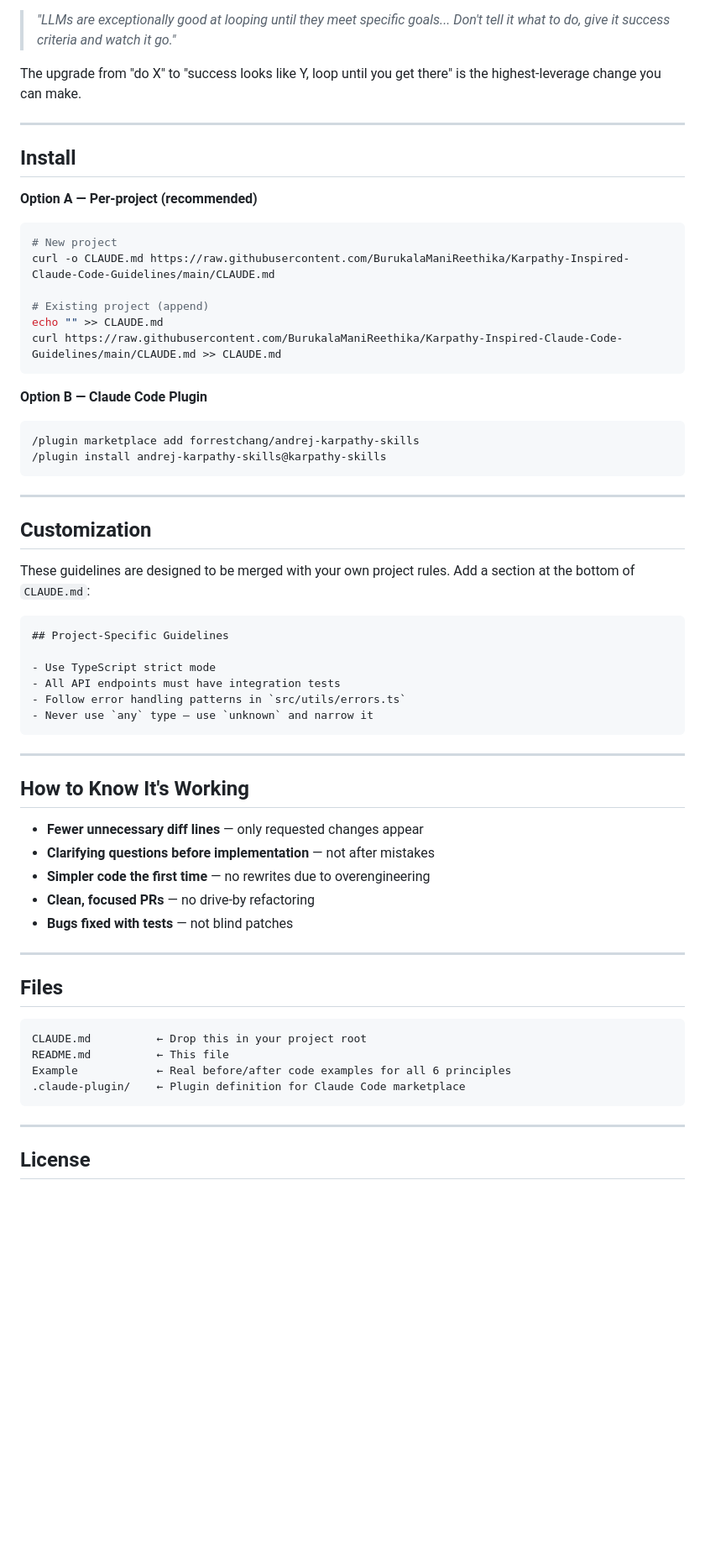
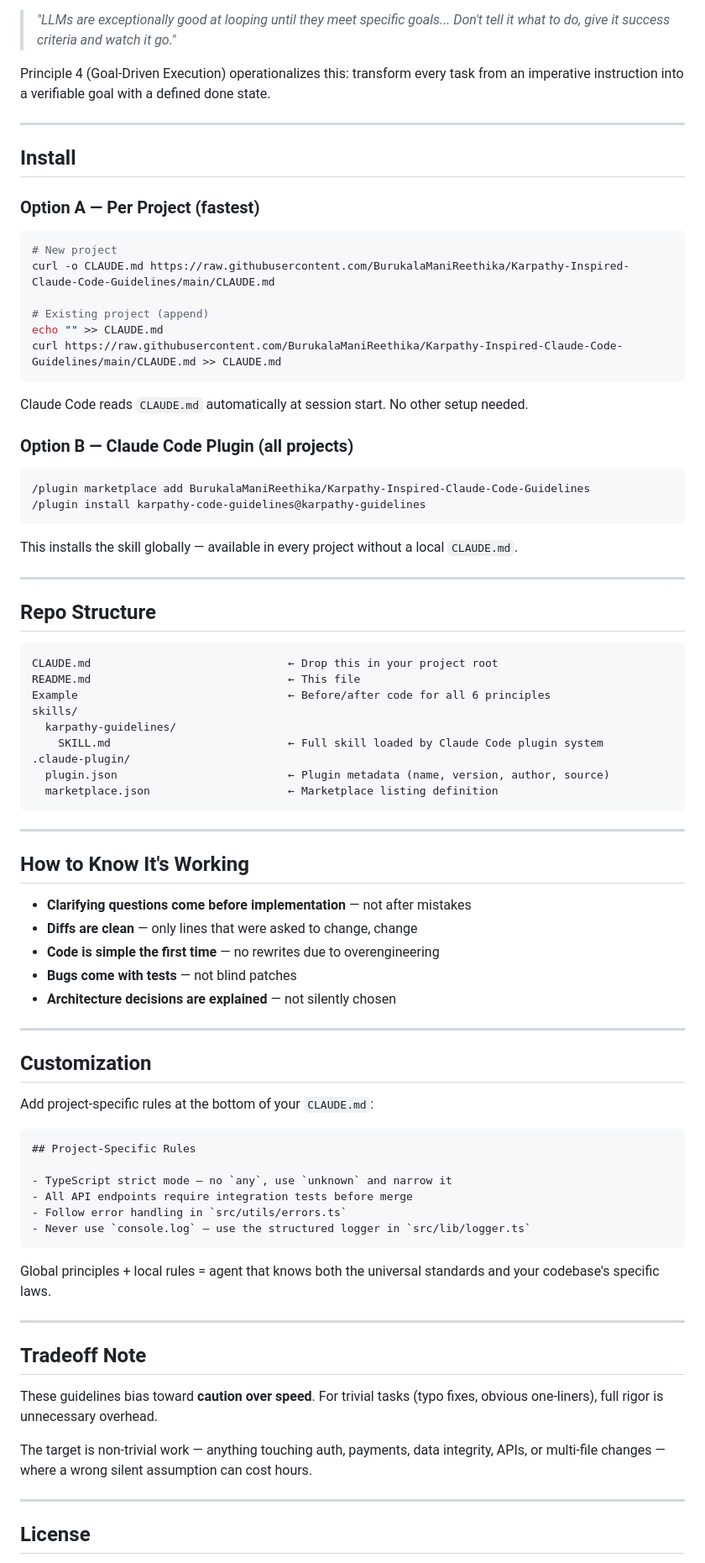
Before and after one commit to BurukalaManiReethika/Karpathy-Inspired-Claude-Code-Guidelines, a Markdown page: README.md, the part around one of its changes. Shown at 84% size. Drawn GitHub-style; blank space fills up the shorter version.

````diff
--- a/README.md
+++ b/README.md
@@ -61,13 +36,13 @@ From Karpathy:
 
 > *"LLMs are exceptionally good at looping until they meet specific goals... Don't tell it what to do, give it success criteria and watch it go."*
 
-The upgrade from "do X" to "success looks like Y, loop until you get there" is the highest-leverage change you can make.
+Principle 4 (Goal-Driven Execution) operationalizes this: transform every task from an imperative instruction into a verifiable goal with a defined done state.
 
 ---
 
 ## Install
 
-**Option A — Per-project (recommended)**
+### Option A — Per Project (fastest)
 
 ```bash
 # New project
@@ -78,48 +53,67 @@ echo "" >> CLAUDE.md
 curl https://raw.githubusercontent.com/BurukalaManiReethika/Karpathy-Inspired-Claude-Code-Guidelines/main/CLAUDE.md >> CLAUDE.md
 ```
 
-**Option B — Claude Code Plugin**
+Claude Code reads `CLAUDE.md` automatically at session start. No other setup needed.
+
+### Option B — Claude Code Plugin (all projects)
 
 ```
-/plugin marketplace add forrestchang/andrej-karpathy-skills
-/plugin install andrej-karpathy-skills@karpathy-skills
+/plugin marketplace add BurukalaManiReethika/Karpathy-Inspired-Claude-Code-Guidelines
+/plugin install karpathy-code-guidelines@karpathy-guidelines
 ```
+
+This installs the skill globally — available in every project without a local `CLAUDE.md`.
 
 ---
 
-## Customization
+## Repo Structure
 
-These guidelines are designed to be merged with your own project rules. Add a section at the bottom of `CLAUDE.md`:
-
-```markdown
-## Project-Specific Guidelines
-
-- Use TypeScript strict mode
-- All API endpoints must have integration tests
-- Follow error handling patterns in `src/utils/errors.ts`
-- Never use `any` type — use `unknown` and narrow it
+```
+CLAUDE.md                              ← Drop this in your project root
+README.md                              ← This file
+Example                                ← Before/after code for all 6 principles
+skills/
+  karpathy-guidelines/
+    SKILL.md                           ← Full skill loaded by Claude Code plugin system
+.claude-plugin/
+  plugin.json                          ← Plugin metadata (name, version, author, source)
+  marketplace.json                     ← Marketplace listing definition
 ```
 
 ---
 
 ## How to Know It's Working
 
-- **Fewer unnecessary diff lines** — only requested changes appear
-- **Clarifying questions before implementation** — not after mistakes
-- **Simpler code the first time** — no rewrites due to overengineering
-- **Clean, focused PRs** — no drive-by refactoring
-- **Bugs fixed with tests** — not blind patches
+- **Clarifying questions come before implementation** — not after mistakes
+- **Diffs are clean** — only lines that were asked to change, change
+- **Code is simple the first time** — no rewrites due to overengineering
+- **Bugs come with tests** — not blind patches
+- **Architecture decisions are explained** — not silently chosen
 
 ---
 
-## Files
+## Customization
 
+Add project-specific rules at the bottom of your `CLAUDE.md`:
+
+```markdown
+## Project-Specific Rules
+
+- TypeScript strict mode — no `any`, use `unknown` and narrow it
+- All API endpoints require integration tests before merge
+- Follow error handling in `src/utils/errors.ts`
+- Never use `console.log` — use the structured logger in `src/lib/logger.ts`
 ```
-CLAUDE.md          ← Drop this in your project root
-README.md          ← This file
-Example            ← Real before/after code examples for all 6 principles
-.claude-plugin/    ← Plugin definition for Claude Code marketplace
-```
+
+Global principles + local rules = agent that knows both the universal standards and your codebase's specific laws.
+
+---
+
+## Tradeoff Note
+
+These guidelines bias toward **caution over speed**. For trivial tasks (typo fixes, obvious one-liners), full rigor is unnecessary overhead.
+
+The target is non-trivial work — anything touching auth, payments, data integrity, APIs, or multi-file changes — where a wrong silent assumption can cost hours.
 
 ---
 
````
Also changed, not shown: other parts of README.md (+14 -39 lines).
